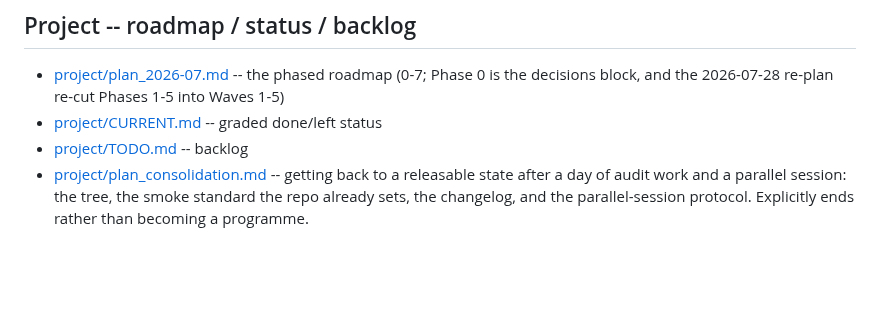
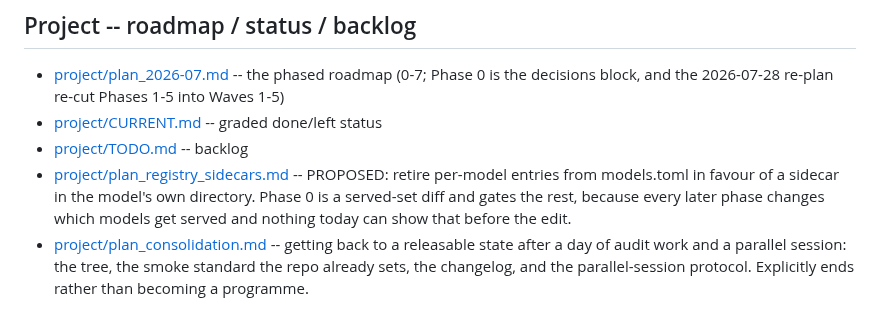
Before and after one commit to fblissjr/heylookitsanllm, a Markdown page: docs/README.md, the part around the change. GitHub-like rendering; blank space fills up the shorter version.

```diff
--- a/docs/README.md
+++ b/docs/README.md
@@ -38,6 +38,11 @@ on, and both of these found checks that could not.
   decisions block, and the 2026-07-28 re-plan re-cut Phases 1-5 into Waves 1-5)
 - [project/CURRENT.md](./project/CURRENT.md) -- graded done/left status
 - [project/TODO.md](./project/TODO.md) -- backlog
+- [project/plan_registry_sidecars.md](./project/plan_registry_sidecars.md) --
+  PROPOSED: retire per-model entries from models.toml in favour of a sidecar in
+  the model's own directory. Phase 0 is a served-set diff and gates the rest,
+  because every later phase changes which models get served and nothing today
+  can show that before the edit.
 - [project/plan_consolidation.md](./project/plan_consolidation.md) -- getting
   back to a releasable state after a day of audit work and a parallel session:
   the tree, the smoke standard the repo already sets, the changelog, and the
```
Also changed, not shown: docs/project/plan_registry_sidecars.md (added, +199 -0 lines).
